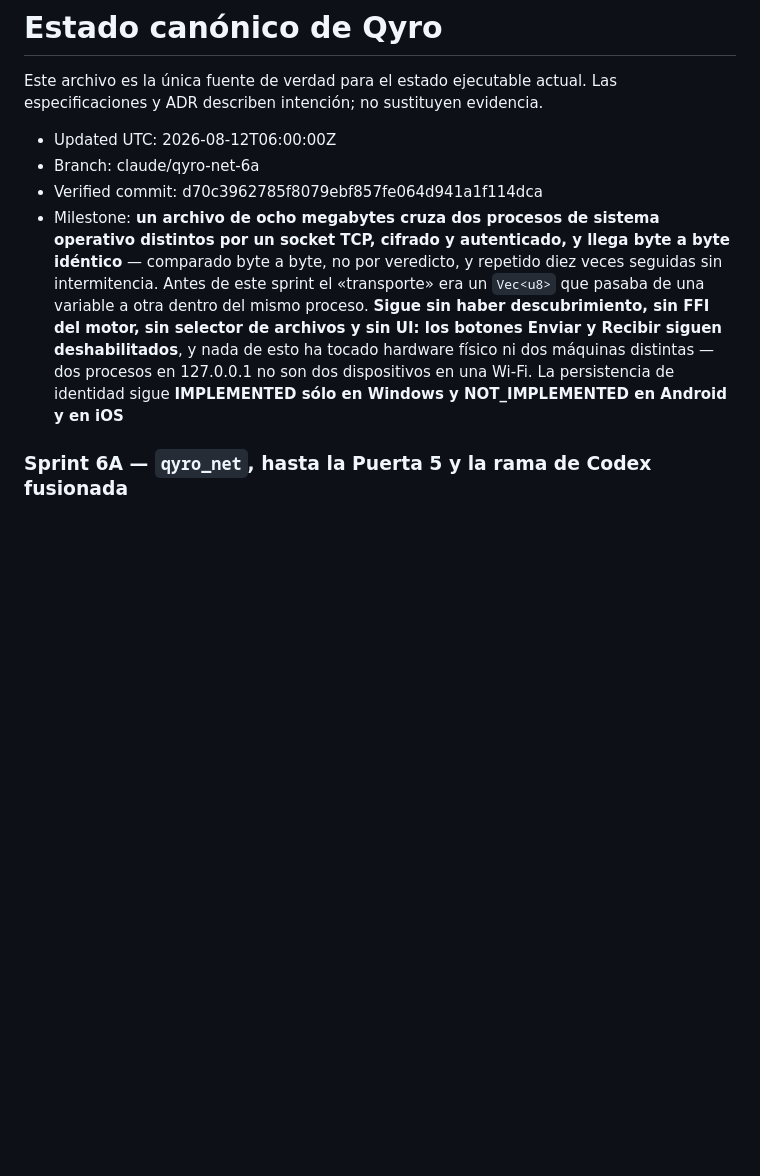
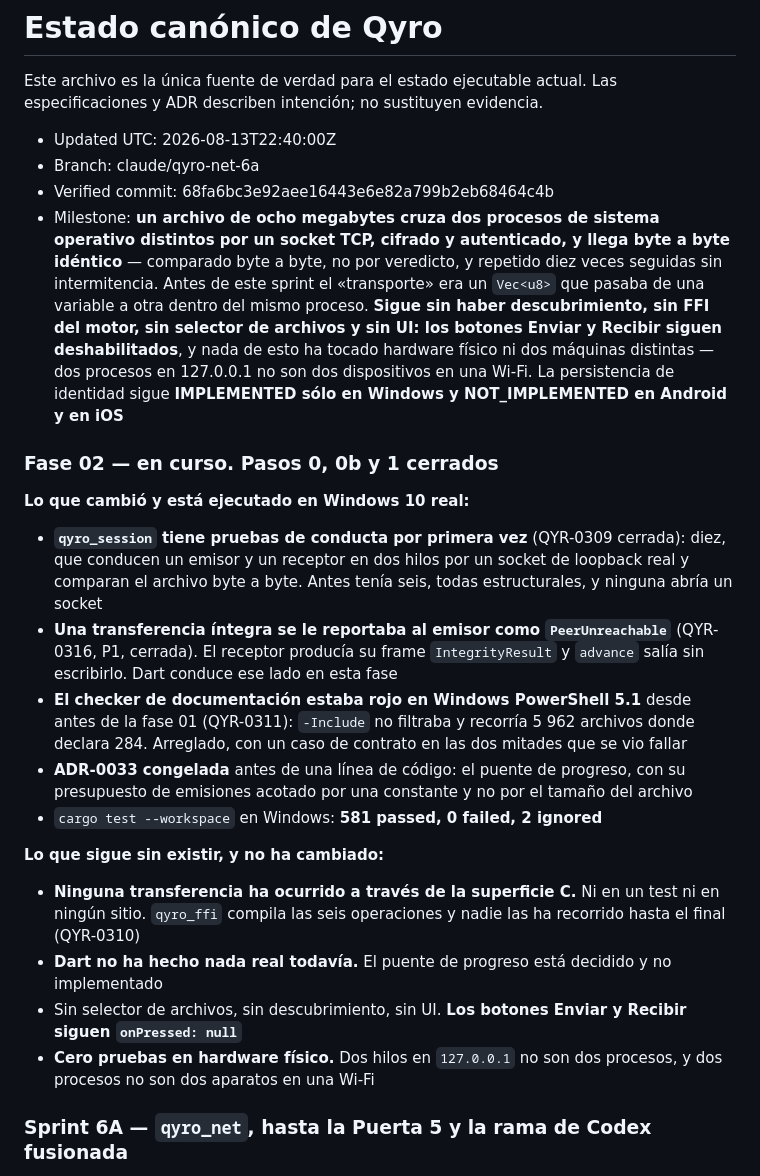
Before and after one commit to M1gu3hb/-Qyro, a Markdown page: STATUS.md, the part around the change. Rendered like a GitHub page; blank space fills up the shorter version.

Commit message:
docs(status): move the verified commit, and say what phase 02 has and has not done
STATUS drifted 11 commits behind HEAD and the checker blocked on it, which is
the rule doing its job. Moved to 68fa6bc, the last commit that passed a full
gate.

The first attempt at this invented the 40-character SHA instead of reading it,
and the checker caught that too: "is not a commit in this repository". Worth
recording rather than quietly fixing -- it is the same failure mode as citing a
number from memory, and the guard that caught it is the reason R1 §6 requires a
full SHA and not a short one.

The new section says what the phase closed and, at the same length, what it did
not: no transfer has crossed the C surface, in a test or anywhere; Dart has
still done nothing real; the buttons are still onPressed: null; and nothing has
touched physical hardware.

```diff
--- a/STATUS.md
+++ b/STATUS.md
@@ -3,9 +3,9 @@
 Este archivo es la única fuente de verdad para el estado ejecutable actual. Las
 especificaciones y ADR describen intención; no sustituyen evidencia.
 
-- Updated UTC: 2026-08-12T06:00:00Z
+- Updated UTC: 2026-08-13T22:40:00Z
 - Branch: claude/qyro-net-6a
-- Verified commit: d70c3962785f8079ebf857fe064d941a1f114dca
+- Verified commit: 68fa6bc3e92aee16443e6e82a799b2eb68464c4b
 - Milestone: **un archivo de ocho megabytes cruza dos procesos de sistema
   operativo distintos por un socket TCP, cifrado y autenticado, y llega byte a
   byte idéntico** — comparado byte a byte, no por veredicto, y repetido diez
@@ -16,6 +16,38 @@ especificaciones y ADR describen intención; no sustituyen evidencia.
   tocado hardware físico ni dos máquinas distintas — dos procesos en 127.0.0.1 no
   son dos dispositivos en una Wi-Fi. La persistencia de identidad sigue
   **IMPLEMENTED sólo en Windows y NOT_IMPLEMENTED en Android y en iOS**
+
+### Fase 02 — en curso. Pasos 0, 0b y 1 cerrados
+
+**Lo que cambió y está ejecutado en Windows 10 real:**
+
+- **`qyro_session` tiene pruebas de conducta por primera vez** (QYR-0309
+  cerrada): diez, que conducen un emisor y un receptor en dos hilos por un socket
+  de loopback real y comparan el archivo byte a byte. Antes tenía seis, todas
+  estructurales, y ninguna abría un socket
+- **Una transferencia íntegra se le reportaba al emisor como `PeerUnreachable`**
+  (QYR-0316, P1, cerrada). El receptor producía su frame `IntegrityResult` y
+  `advance` salía sin escribirlo. Dart conduce ese lado en esta fase
+- **El checker de documentación estaba rojo en Windows PowerShell 5.1** desde
+  antes de la fase 01 (QYR-0311): `-Include` no filtraba y recorría 5 962
+  archivos donde declara 284. Arreglado, con un caso de contrato en las dos
+  mitades que se vio fallar
+- **ADR-0033 congelada** antes de una línea de código: el puente de progreso, con
+  su presupuesto de emisiones acotado por una constante y no por el tamaño del
+  archivo
+- `cargo test --workspace` en Windows: **581 passed, 0 failed, 2 ignored**
+
+**Lo que sigue sin existir, y no ha cambiado:**
+
+- **Ninguna transferencia ha ocurrido a través de la superficie C.** Ni en un
+  test ni en ningún sitio. `qyro_ffi` compila las seis operaciones y nadie las ha
+  recorrido hasta el final (QYR-0310)
+- **Dart no ha hecho nada real todavía.** El puente de progreso está decidido y
+  no implementado
+- Sin selector de archivos, sin descubrimiento, sin UI. **Los botones Enviar y
+  Recibir siguen `onPressed: null`**
+- **Cero pruebas en hardware físico.** Dos hilos en `127.0.0.1` no son dos
+  procesos, y dos procesos no son dos aparatos en una Wi-Fi
 
 ### Sprint 6A — `qyro_net`, hasta la Puerta 5 y la rama de Codex fusionada
 
```
